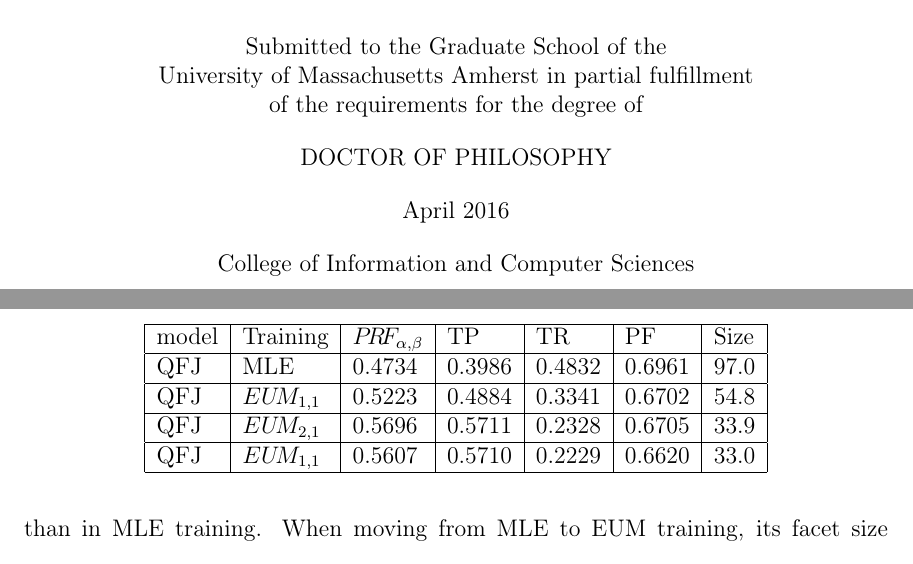
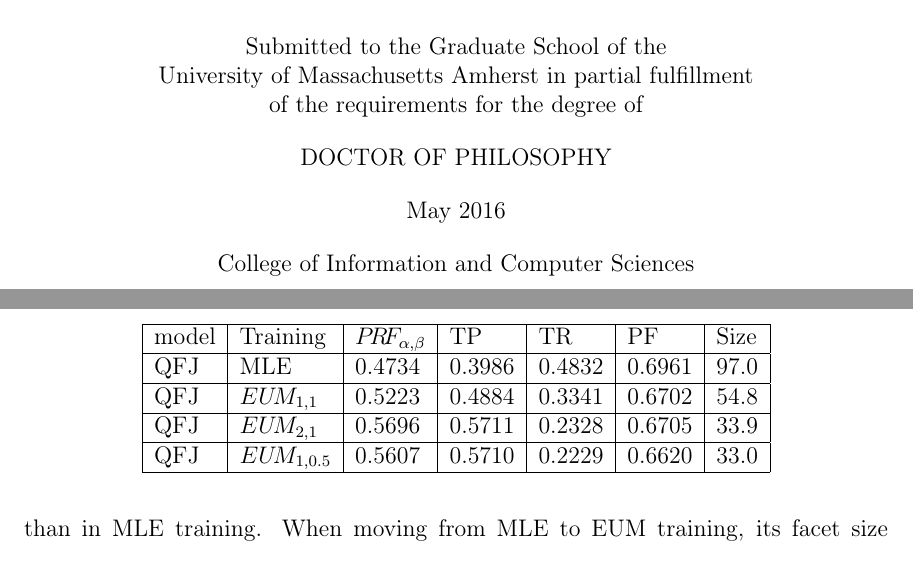
Before and after one commit to weize/fws-thesis, a LaTeX thesis (thesis.tex, which reads ch-precision.tex): two parts of pages 1 and 140 of 189, joined at a grey line, cut so that both start at the same text. Compiled offline with pdfLaTeX.

Commit message:
fix typo

```diff
--- a/ch-precision.tex
+++ b/ch-precision.tex
@@ -366,7 +366,7 @@ model & Training & \PRF & TP & TR & PF & Size\\ \hline
 \QFJ & \MLE & 0.4734 & 0.3986 & 0.4832 & 0.6961 & 97.0\\ \hline
 \QFJ & \EUMab{1}{1} & 0.5223 & 0.4884 & 0.3341 & 0.6702 & 54.8\\ \hline
 \QFJ & \EUMab{2}{1} & 0.5696 & 0.5711 & 0.2328 & 0.6705 & 33.9\\ \hline
-\QFJ & \EUMab{1}{1} & 0.5607 & 0.5710 & 0.2229 & 0.6620 & 33.0\\ \hline
+\QFJ & \EUMab{1}{0.5} & 0.5607 & 0.5710 & 0.2229 & 0.6620 & 33.0\\ \hline
 \end{tabular}
 \end{table}
 
--- a/thesis.tex
+++ b/thesis.tex
@@ -31,7 +31,7 @@
 \title{Extending Faceted Search to the Open-Domain Web}
 %\title{Open-Domain Faceted Web Search}
 \author{Weize Kong}
-\date{April 2016}
+\date{May 2016}
 \copyrightyear{2016}
 \bachelors{B.Eng.}{Beihang University}
 \masters{M.Sc.}{University of Massachusetts Amherst}
```
Also changed, not shown: ch-intrinsiceval.tex (+1 -1 lines), thesis.pdf, ch-precision.tex (2 more changed lines).
